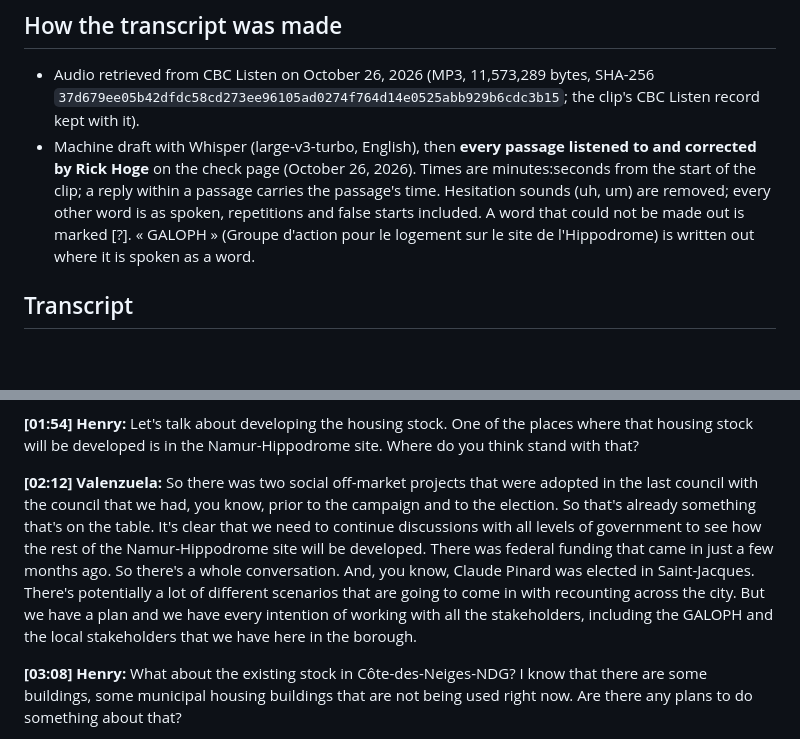
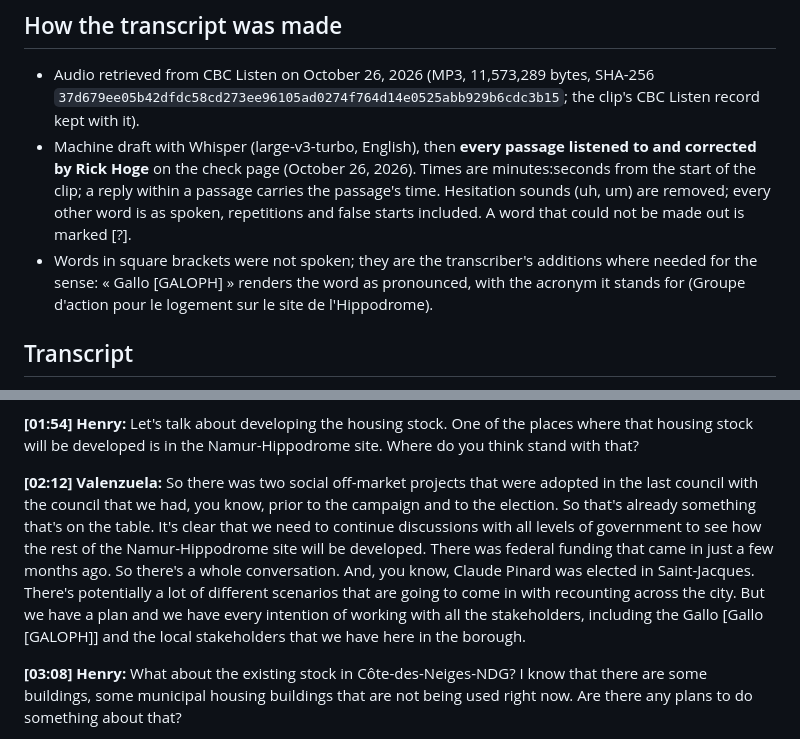
Before and after one commit to OpenMobilityData/Terrebonne-open-sources, a Markdown page: 2025-11-06-cbc-daybreak-valenzuela/derived/2025-11-06_CBC_Daybreak_Valenzuela_transcript_en.md, 2 parts joined by grey strips. Rendered like a GitHub page; blank space fills up the shorter version.

Commit message:
Daybreak Nov 6 transcript: « Gallo [GALOPH] », the word as spoken with the acronym as a bracketed transcriber's addition (owner's convention)

```diff
--- a/2025-11-06-cbc-daybreak-valenzuela/derived/2025-11-06_CBC_Daybreak_Valenzuela_transcript_en.md
+++ b/2025-11-06-cbc-daybreak-valenzuela/derived/2025-11-06_CBC_Daybreak_Valenzuela_transcript_en.md
@@ -5,7 +5,8 @@
 ## How the transcript was made
 
 - Audio retrieved from CBC Listen on October 26, 2026 (MP3, 11,573,289 bytes, SHA-256 `37d679ee05b42dfdc58cd273ee96105ad0274f764d14e0525abb929b6cdc3b15`; the clip's CBC Listen record kept with it).
-- Machine draft with Whisper (large-v3-turbo, English), then **every passage listened to and corrected by Rick Hoge** on the check page (October 26, 2026). Times are minutes:seconds from the start of the clip; a reply within a passage carries the passage's time. Hesitation sounds (uh, um) are removed; every other word is as spoken, repetitions and false starts included. A word that could not be made out is marked [?]. « GALOPH » (Groupe d'action pour le logement sur le site de l'Hippodrome) is written out where it is spoken as a word.
+- Machine draft with Whisper (large-v3-turbo, English), then **every passage listened to and corrected by Rick Hoge** on the check page (October 26, 2026). Times are minutes:seconds from the start of the clip; a reply within a passage carries the passage's time. Hesitation sounds (uh, um) are removed; every other word is as spoken, repetitions and false starts included. A word that could not be made out is marked [?].
+- Words in square brackets were not spoken; they are the transcriber's additions where needed for the sense: « Gallo [GALOPH] » renders the word as pronounced, with the acronym it stands for (Groupe d'action pour le logement sur le site de l'Hippodrome).
 
 ## Transcript
 
@@ -23,7 +24,7 @@
 
 **[01:54] Henry:** Let's talk about developing the housing stock. One of the places where that housing stock will be developed is in the Namur-Hippodrome site. Where do you think stand with that?
 
-**[02:12] Valenzuela:** So there was two social off-market projects that were adopted in the last council with the council that we had, you know, prior to the campaign and to the election. So that's already something that's on the table. It's clear that we need to continue discussions with all levels of government to see how the rest of the Namur-Hippodrome site will be developed. There was federal funding that came in just a few months ago. So there's a whole conversation. And, you know, Claude Pinard was elected in Saint-Jacques. There's potentially a lot of different scenarios that are going to come in with recounting across the city. But we have a plan and we have every intention of working with all the stakeholders, including the GALOPH and the local stakeholders that we have here in the borough.
+**[02:12] Valenzuela:** So there was two social off-market projects that were adopted in the last council with the council that we had, you know, prior to the campaign and to the election. So that's already something that's on the table. It's clear that we need to continue discussions with all levels of government to see how the rest of the Namur-Hippodrome site will be developed. There was federal funding that came in just a few months ago. So there's a whole conversation. And, you know, Claude Pinard was elected in Saint-Jacques. There's potentially a lot of different scenarios that are going to come in with recounting across the city. But we have a plan and we have every intention of working with all the stakeholders, including the Gallo [Gallo [GALOPH]] and the local stakeholders that we have here in the borough.
 
 **[03:08] Henry:** What about the existing stock in Côte-des-Neiges-NDG? I know that there are some buildings, some municipal housing buildings that are not being used right now. Are there any plans to do something about that?
 
```
